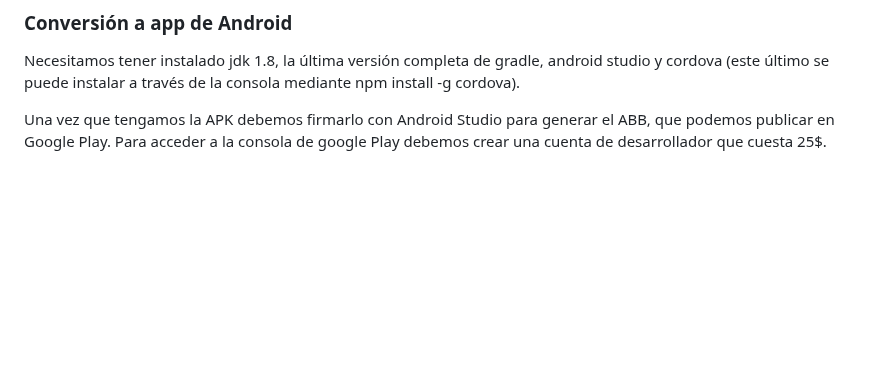
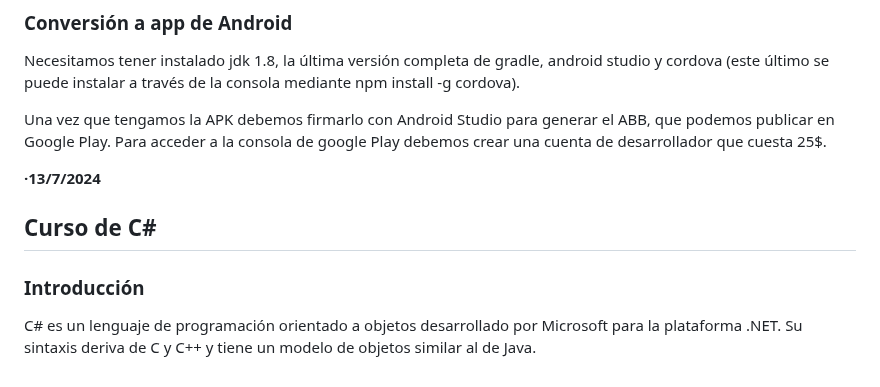
Before and after one commit to Alex87777777/Carrera-OpenWebinars, a Markdown page: README.md, the part around the change. Rendered like a GitHub page; blank space fills up the shorter version.

```diff
--- a/README.md
+++ b/README.md
@@ -220,3 +220,11 @@ Cuando hayamos acabado, ejecutamos en la consola del Visual "npm run build", que
 Necesitamos tener instalado jdk 1.8, la última versión completa de gradle, android studio y cordova (este último se puede instalar a través de la consola mediante npm install -g cordova).
 
 Una vez que tengamos la APK debemos firmarlo con Android Studio para generar el ABB, que podemos publicar en Google Play. Para acceder a la consola de google Play debemos crear una cuenta de desarrollador que cuesta 25$.
+
+__·13/7/2024__
+
+## Curso de C#
+
+### Introducción
+
+C# es un lenguaje de programación orientado a objetos desarrollado por Microsoft para la plataforma .NET. Su sintaxis deriva de C y C++ y tiene un modelo de objetos similar al de Java.
```
